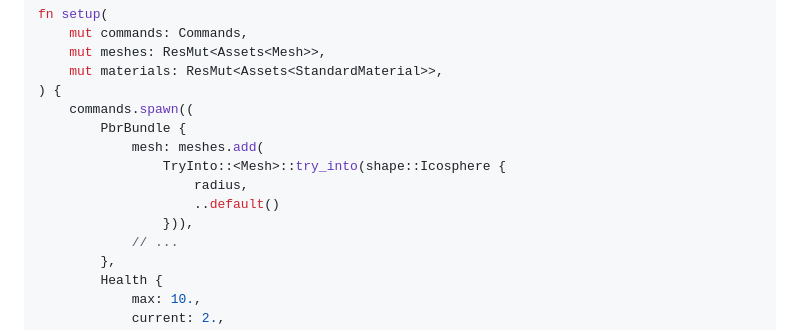
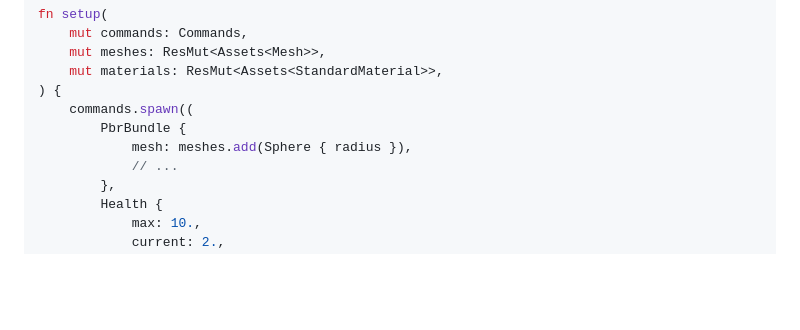
Before and after one commit to sparten11740/bevy_health_bar3d, a Markdown page: README.md, the part around the change. Rendered like a GitHub page; blank space fills up the shorter version.

Commit message:
docs: update example

```diff
--- a/README.md
+++ b/README.md
@@ -60,11 +60,7 @@ fn setup(
 ) {
     commands.spawn((
         PbrBundle {
-            mesh: meshes.add(
-                TryInto::<Mesh>::try_into(shape::Icosphere {
-                    radius,
-                    ..default()
-                })),
+            mesh: meshes.add(Sphere { radius }),
             // ...
         },
         Health {
```
